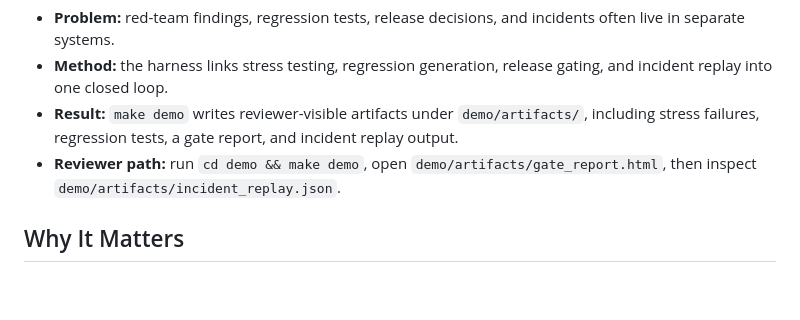
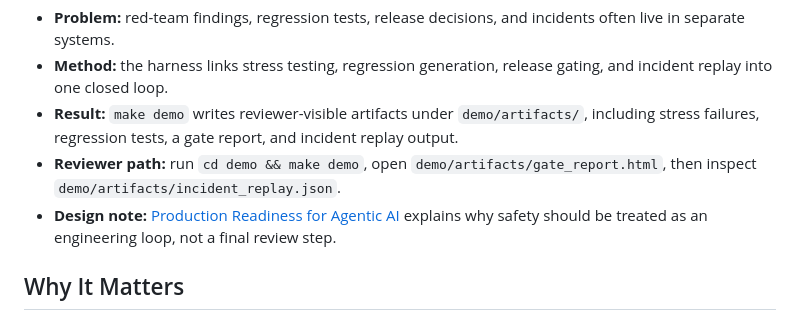
Before and after one commit to yingchen-coding/safety-harness, a Markdown page: README.md, the part around the change. Rendered like a GitHub page; blank space fills up the shorter version.

Commit message:
Add agentic production readiness note

```diff
--- a/README.md
+++ b/README.md
@@ -34,6 +34,8 @@ release gates, and incident replay artifacts instead of one-off reports.
   stress failures, regression tests, a gate report, and incident replay output.
 - **Reviewer path:** run `cd demo && make demo`, open `demo/artifacts/gate_report.html`, then inspect
   `demo/artifacts/incident_replay.json`.
+- **Design note:** [Production Readiness for Agentic AI](docs/production-readiness.md) explains why
+  safety should be treated as an engineering loop, not a final review step.
 
 ## Why It Matters
 
```
Also changed, not shown: docs/production-readiness.md (added, +42 -0 lines).
